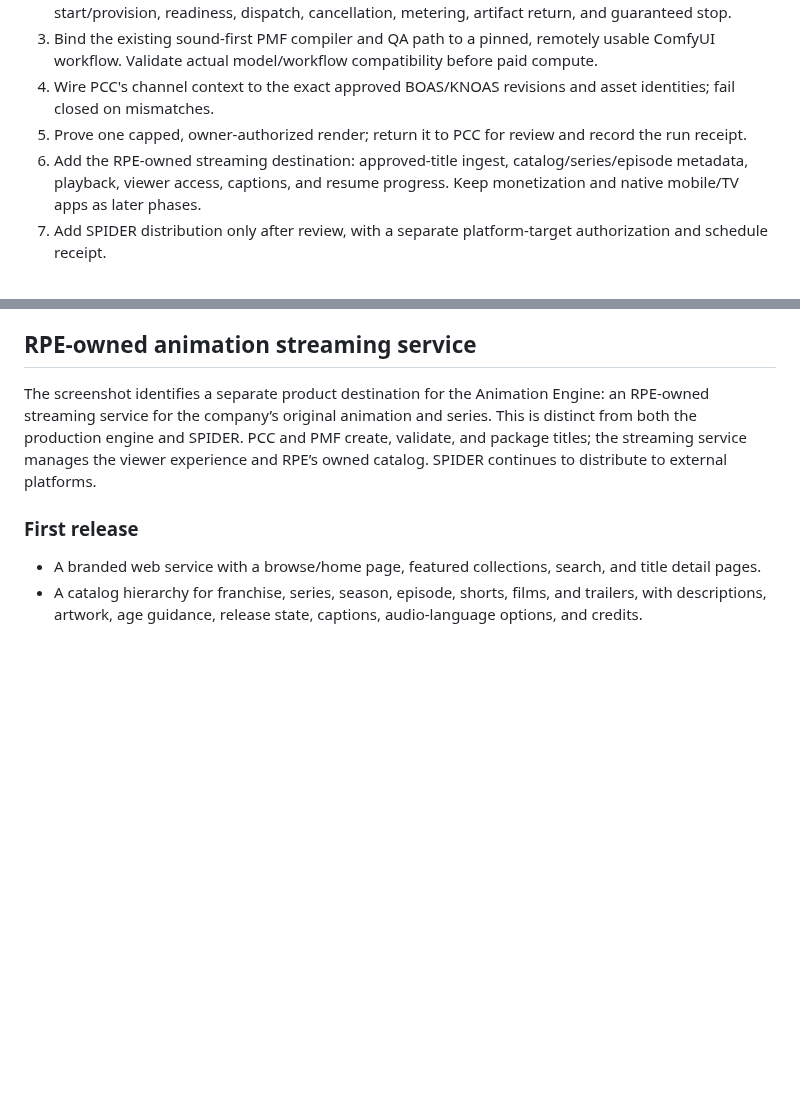
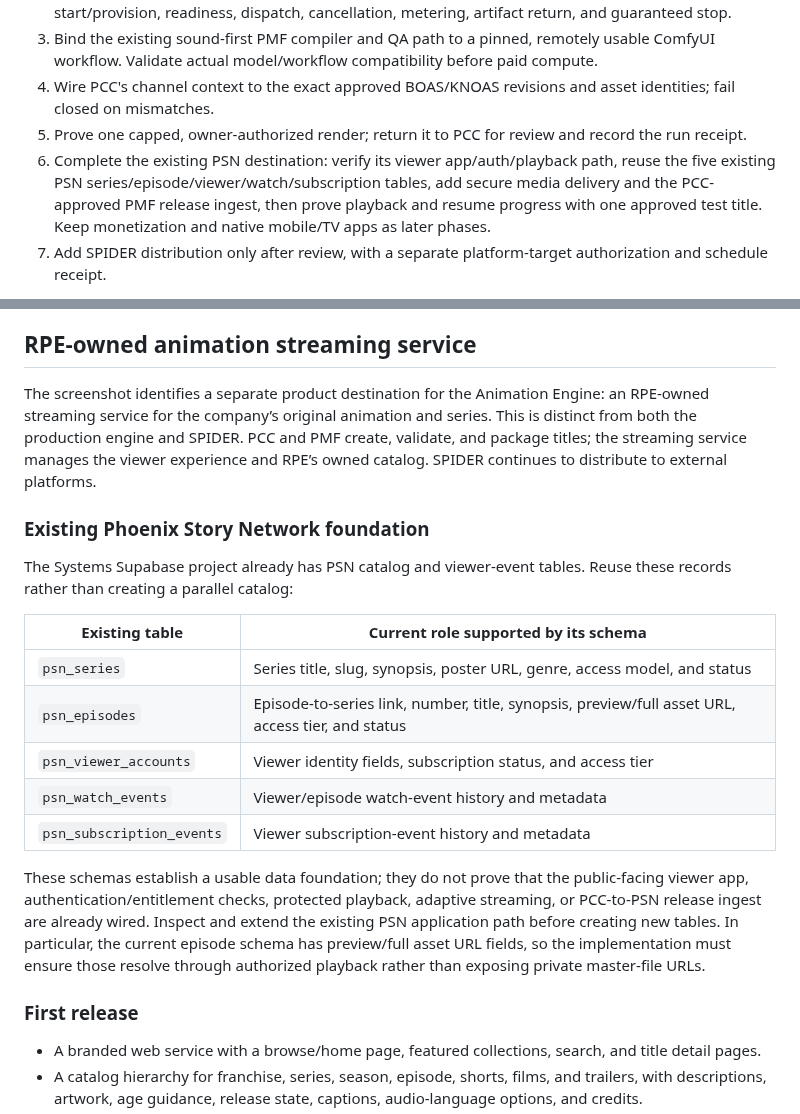
Before and after one commit to risingphnxhq/pcc-command-center, a Markdown page: docs/animation-engine-pcc-map-v1.md, 2 parts joined by grey strips. Drawn GitHub-style; blank space fills up the shorter version.

Commit message:
Document existing PSN streaming foundation

```diff
--- a/docs/animation-engine-pcc-map-v1.md
+++ b/docs/animation-engine-pcc-map-v1.md
@@ -91,7 +91,7 @@ The current SPIDER screenshots show two connected YouTube accounts (PHNX Kids an
 3. Bind the existing sound-first PMF compiler and QA path to a pinned, remotely usable ComfyUI workflow. Validate actual model/workflow compatibility before paid compute.
 4. Wire PCC's channel context to the exact approved BOAS/KNOAS revisions and asset identities; fail closed on mismatches.
 5. Prove one capped, owner-authorized render; return it to PCC for review and record the run receipt.
-6. Add the RPE-owned streaming destination: approved-title ingest, catalog/series/episode metadata, playback, viewer access, captions, and resume progress. Keep monetization and native mobile/TV apps as later phases.
+6. Complete the existing PSN destination: verify its viewer app/auth/playback path, reuse the five existing PSN series/episode/viewer/watch/subscription tables, add secure media delivery and the PCC-approved PMF release ingest, then prove playback and resume progress with one approved test title. Keep monetization and native mobile/TV apps as later phases.
 7. Add SPIDER distribution only after review, with a separate platform-target authorization and schedule receipt.
 
 **Success condition:** the founder starts one job in PCC and receives a reviewable artifact and cost/QA receipt in PCC without opening RunPod or ComfyUI. Once approved, the title can be ingested into RPE’s own streaming catalog; external publishing remains a separate explicit decision.
@@ -166,6 +166,20 @@ The CEP V2 queue is physically present; the live readback showed `risk_readiness
 
 The screenshot identifies a separate product destination for the Animation Engine: an RPE-owned streaming service for the company’s original animation and series. This is distinct from both the production engine and SPIDER. PCC and PMF create, validate, and package titles; the streaming service manages the viewer experience and RPE’s owned catalog. SPIDER continues to distribute to external platforms.
 
+### Existing Phoenix Story Network foundation
+
+The Systems Supabase project already has PSN catalog and viewer-event tables. Reuse these records rather than creating a parallel catalog:
+
+| Existing table | Current role supported by its schema |
+|---|---|
+| `psn_series` | Series title, slug, synopsis, poster URL, genre, access model, and status |
+| `psn_episodes` | Episode-to-series link, number, title, synopsis, preview/full asset URL, access tier, and status |
+| `psn_viewer_accounts` | Viewer identity fields, subscription status, and access tier |
+| `psn_watch_events` | Viewer/episode watch-event history and metadata |
+| `psn_subscription_events` | Viewer subscription-event history and metadata |
+
+These schemas establish a usable data foundation; they do not prove that the public-facing viewer app, authentication/entitlement checks, protected playback, adaptive streaming, or PCC-to-PSN release ingest are already wired. Inspect and extend the existing PSN application path before creating new tables. In particular, the current episode schema has preview/full asset URL fields, so the implementation must ensure those resolve through authorized playback rather than exposing private master-file URLs.
+
 ### First release
 
 - A branded web service with a browse/home page, featured collections, search, and title detail pages.
```
